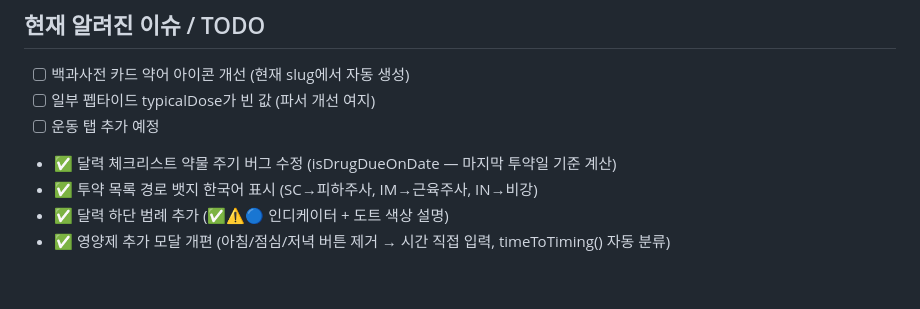
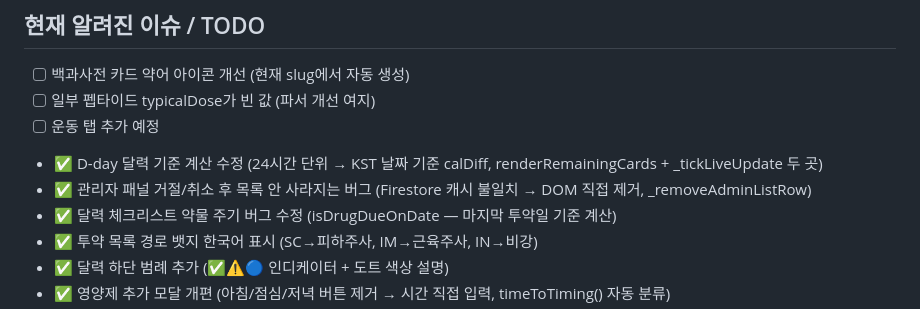
Before and after one commit to goodgodpeptide/goodgodpeptide.github.io, a Markdown page: CLAUDE.md, the part around the change. Drawn GitHub-style; blank space fills up the shorter version.

Commit message:
docs: CLAUDE.md 업데이트 - 이번 세션 변경사항 반영
- D-day 달력 기준 계산 수정 (KST calDiff)
- 관리자 패널 거절/취소 버그 수정 내용 추가

Co-Authored-By: Claude Sonnet 4.6 <noreply@anthropic.com>

```diff
--- a/CLAUDE.md
+++ b/CLAUDE.md
@@ -470,6 +470,8 @@ appData.costCalc.customConsumables = [
 - [ ] 백과사전 카드 약어 아이콘 개선 (현재 slug에서 자동 생성)
 - [ ] 일부 펩타이드 typicalDose가 빈 값 (파서 개선 여지)
 - [ ] 운동 탭 추가 예정
+- ✅ D-day 달력 기준 계산 수정 (24시간 단위 → KST 날짜 기준 calDiff, renderRemainingCards + _tickLiveUpdate 두 곳)
+- ✅ 관리자 패널 거절/취소 후 목록 안 사라지는 버그 (Firestore 캐시 불일치 → DOM 직접 제거, _removeAdminListRow)
 - ✅ 달력 체크리스트 약물 주기 버그 수정 (isDrugDueOnDate — 마지막 투약일 기준 계산)
 - ✅ 투약 목록 경로 뱃지 한국어 표시 (SC→피하주사, IM→근육주사, IN→비강)
 - ✅ 달력 하단 범례 추가 (✅⚠️🔵 인디케이터 + 도트 색상 설명)
```
